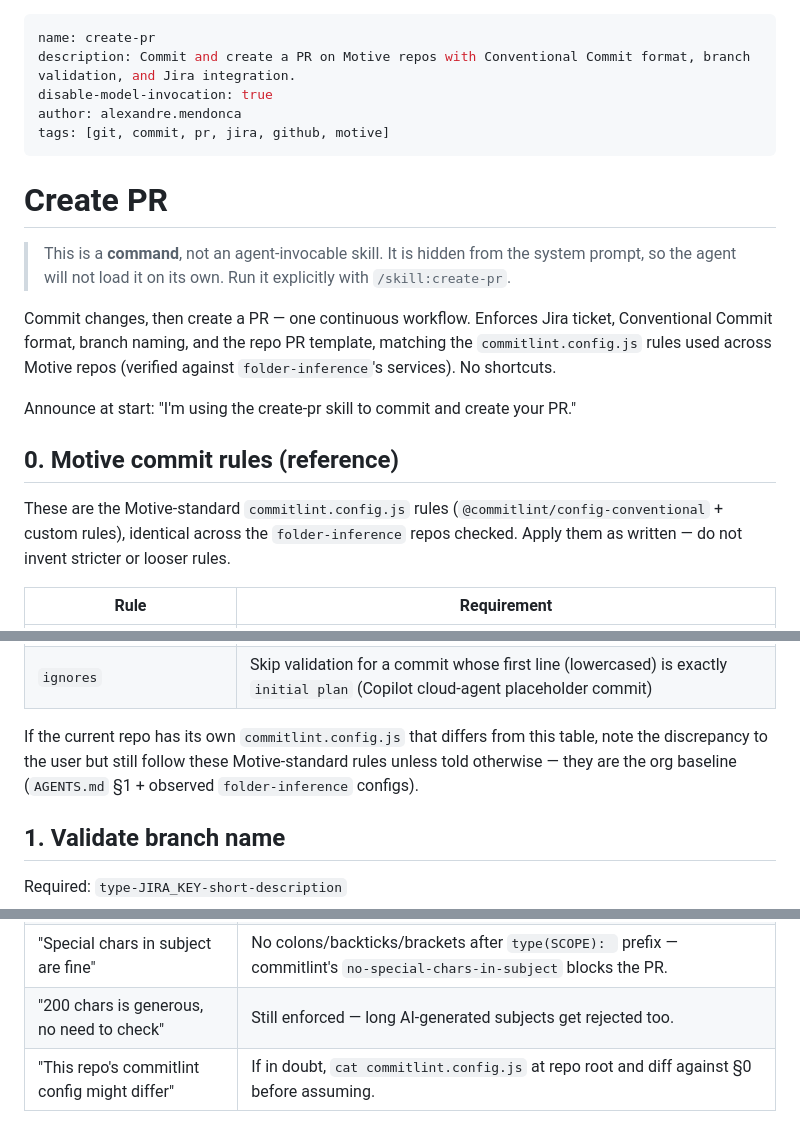
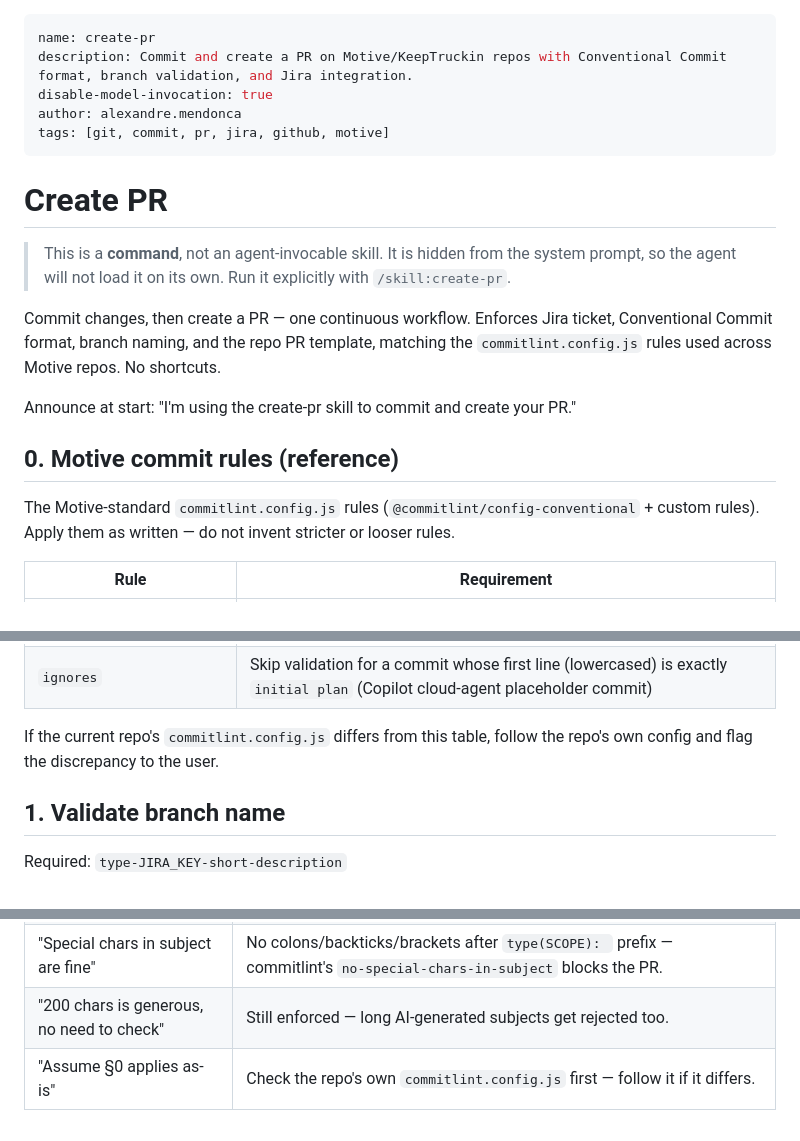
Before and after one commit to alexandrekm/impulso-pi, a Markdown page: skills/create-pr/SKILL.md, 3 parts joined by grey strips. GitHub-like rendering.

Commit message:
fix: streamline create-pr skill wording, mention KeepTruckin
Drop meta/historical narration from create-pr's SKILL.md (references
to how rules were verified, which repos were checked) — state the
rules as facts. Description now says Motive/KeepTruckin repos.

```diff
--- a/skills/create-pr/SKILL.md
+++ b/skills/create-pr/SKILL.md
@@ -1,6 +1,6 @@
 ---
 name: create-pr
-description: Commit and create a PR on Motive repos with Conventional Commit format, branch validation, and Jira integration.
+description: Commit and create a PR on Motive/KeepTruckin repos with Conventional Commit format, branch validation, and Jira integration.
 disable-model-invocation: true
 author: alexandre.mendonca
 tags: [git, commit, pr, jira, github, motive]
@@ -12,13 +12,13 @@ tags: [git, commit, pr, jira, github, motive]
 > system prompt, so the agent will not load it on its own. Run it explicitly
 > with `/skill:create-pr`.
 
-Commit changes, then create a PR — one continuous workflow. Enforces Jira ticket, Conventional Commit format, branch naming, and the repo PR template, matching the `commitlint.config.js` rules used across Motive repos (verified against `folder-inference`'s services). No shortcuts.
+Commit changes, then create a PR — one continuous workflow. Enforces Jira ticket, Conventional Commit format, branch naming, and the repo PR template, matching the `commitlint.config.js` rules used across Motive repos. No shortcuts.
 
 Announce at start: "I'm using the create-pr skill to commit and create your PR."
 
 ## 0. Motive commit rules (reference)
 
-These are the Motive-standard `commitlint.config.js` rules (`@commitlint/config-conventional` + custom rules), identical across the `folder-inference` repos checked. Apply them as written — do not invent stricter or looser rules.
+The Motive-standard `commitlint.config.js` rules (`@commitlint/config-conventional` + custom rules). Apply them as written — do not invent stricter or looser rules.
 
 | Rule | Requirement |
 |------|-------------|
@@ -33,7 +33,7 @@ These are the Motive-standard `commitlint.config.js` rules (`@commitlint/config-
 | `no-special-chars-in-subject` | Only letters (unicode), numbers (unicode), spaces, and `- _ / ( ) . ,` after the `type(SCOPE): ` prefix. **No colons, backticks, brackets, or `key: value` inline.** A trailing GitHub cherry-pick suffix like ` (#30614)` is stripped before checking. |
 | `ignores` | Skip validation for a commit whose first line (lowercased) is exactly `initial plan` (Copilot cloud-agent placeholder commit) |
 
-If the current repo has its own `commitlint.config.js` that differs from this table, note the discrepancy to the user but still follow these Motive-standard rules unless told otherwise — they are the org baseline (`AGENTS.md` §1 + observed `folder-inference` configs).
+If the current repo's `commitlint.config.js` differs from this table, follow the repo's own config and flag the discrepancy to the user.
 
 ## 1. Validate branch name
 
@@ -225,4 +225,4 @@ Output the PR URL.
 | "Branch name doesn't matter" | `type-JIRA_KEY-description` is enforced. |
 | "Special chars in subject are fine" | No colons/backticks/brackets after `type(SCOPE): ` prefix — commitlint's `no-special-chars-in-subject` blocks the PR. |
 | "200 chars is generous, no need to check" | Still enforced — long AI-generated subjects get rejected too. |
-| "This repo's commitlint config might differ" | If in doubt, `cat commitlint.config.js` at repo root and diff against §0 before assuming. |
+| "Assume §0 applies as-is" | Check the repo's own `commitlint.config.js` first — follow it if it differs. |
```
